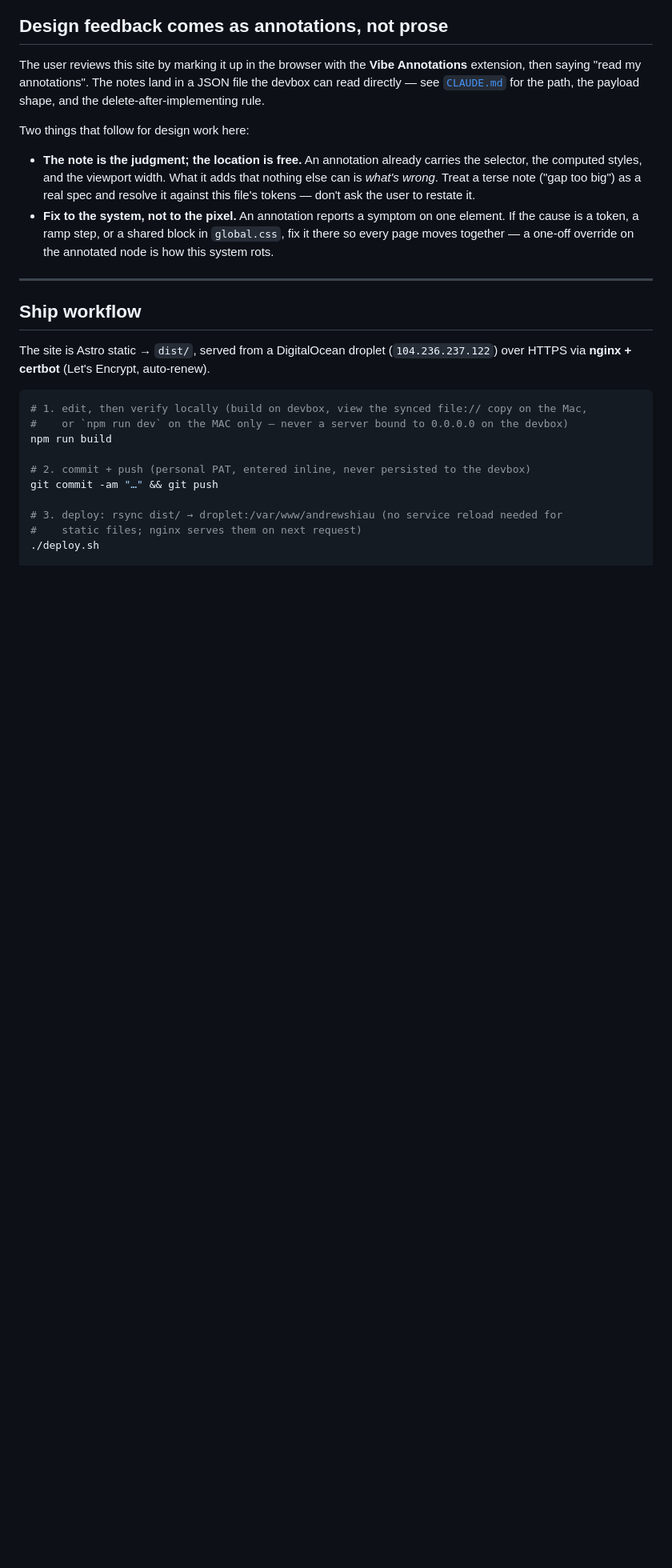
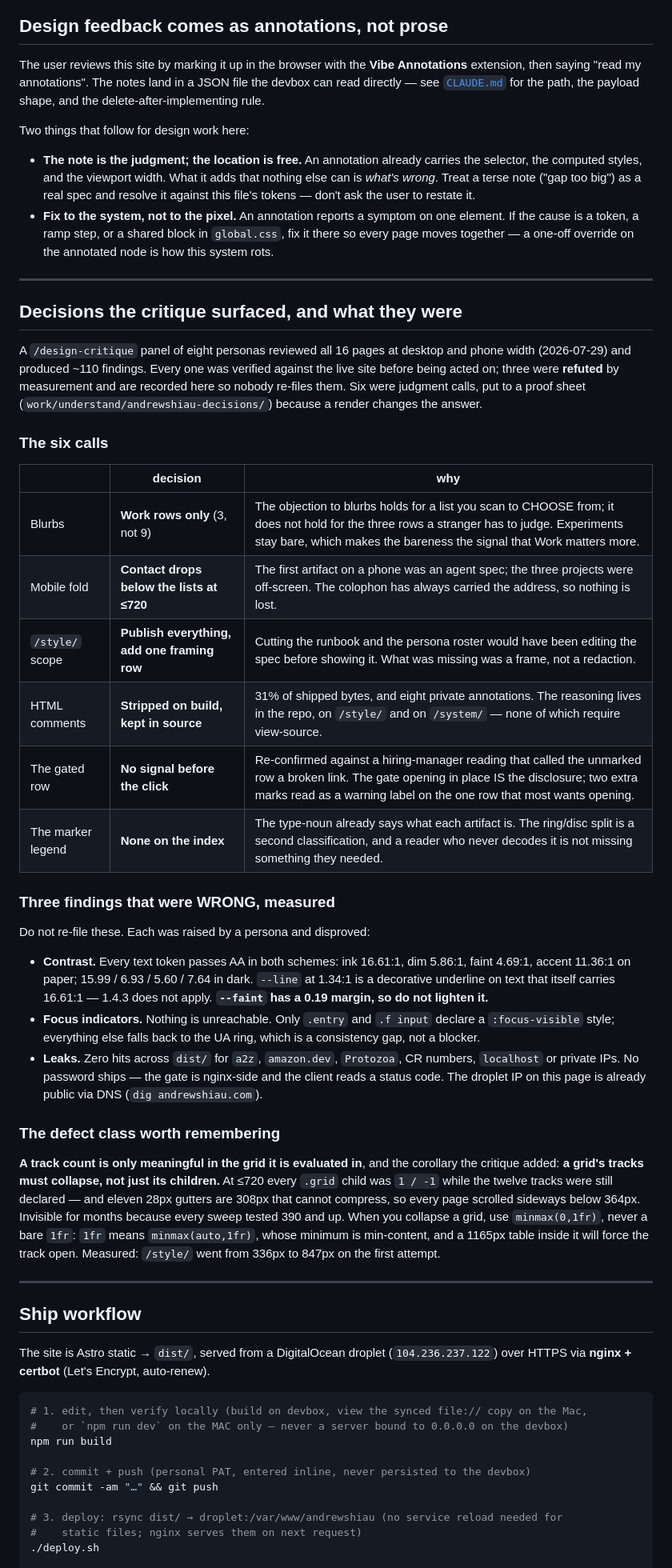
Before and after one commit to halfcadence/andrewshiau.com, a Markdown page: STYLE.md, the part around one of its changes. Shown at 80% size. GitHub-like rendering; blank space fills up the shorter version.

```diff
--- a/STYLE.md
+++ b/STYLE.md
@@ -997,6 +1003,53 @@ Two things that follow for design work here:
 
 ---
 
+## Decisions the critique surfaced, and what they were
+
+A `/design-critique` panel of eight personas reviewed all 16 pages at desktop and phone width
+(2026-07-29) and produced ~110 findings. Every one was verified against the live site before
+being acted on; three were **refuted** by measurement and are recorded here so nobody re-files
+them. Six were judgment calls, put to a proof sheet
+(`work/understand/andrewshiau-decisions/`) because a render changes the answer.
+
+### The six calls
+
+| | decision | why |
+|---|---|---|
+| Blurbs | **Work rows only** (3, not 9) | The objection to blurbs holds for a list you scan to CHOOSE from; it does not hold for the three rows a stranger has to judge. Experiments stay bare, which makes the bareness the signal that Work matters more. |
+| Mobile fold | **Contact drops below the lists at ≤720** | The first artifact on a phone was an agent spec; the three projects were off-screen. The colophon has always carried the address, so nothing is lost. |
+| `/style/` scope | **Publish everything, add one framing row** | Cutting the runbook and the persona roster would have been editing the spec before showing it. What was missing was a frame, not a redaction. |
+| HTML comments | **Stripped on build, kept in source** | 31% of shipped bytes, and eight private annotations. The reasoning lives in the repo, on `/style/` and on `/system/` — none of which require view-source. |
+| The gated row | **No signal before the click** | Re-confirmed against a hiring-manager reading that called the unmarked row a broken link. The gate opening in place IS the disclosure; two extra marks read as a warning label on the one row that most wants opening. |
+| The marker legend | **None on the index** | The type-noun already says what each artifact is. The ring/disc split is a second classification, and a reader who never decodes it is not missing something they needed. |
+
+### Three findings that were WRONG, measured
+
+Do not re-file these. Each was raised by a persona and disproved:
+
+- **Contrast.** Every text token passes AA in both schemes: ink 16.61:1, dim 5.86:1, faint
+  4.69:1, accent 11.36:1 on paper; 15.99 / 6.93 / 5.60 / 7.64 in dark. `--line` at 1.34:1 is a
+  decorative underline on text that itself carries 16.61:1 — 1.4.3 does not apply. **`--faint`
+  has a 0.19 margin, so do not lighten it.**
+- **Focus indicators.** Nothing is unreachable. Only `.entry` and `.f input` declare a
+  `:focus-visible` style; everything else falls back to the UA ring, which is a consistency gap,
+  not a blocker.
+- **Leaks.** Zero hits across `dist/` for `a2z`, `amazon.dev`, `Protozoa`, CR numbers,
+  `localhost` or private IPs. No password ships — the gate is nginx-side and the client reads a
+  status code. The droplet IP on this page is already public via DNS (`dig andrewshiau.com`).
+
+### The defect class worth remembering
+
+**A track count is only meaningful in the grid it is evaluated in**, and the corollary the
+critique added: **a grid's tracks must collapse, not just its children.** At ≤720 every `.grid`
+child was `1 / -1` while the twelve tracks were still declared — and eleven 28px gutters are
+308px that cannot compress, so every page scrolled sideways below 364px. Invisible for months
+because every sweep tested 390 and up.
+When you collapse a grid, use `minmax(0,1fr)`, never a bare `1fr`: `1fr` means
+`minmax(auto,1fr)`, whose minimum is min-content, and a 1165px table inside it will force the
+track open. Measured: `/style/` went from 336px to 847px on the first attempt.
+
+---
+
 ## Ship workflow
 
 The site is Astro static → `dist/`, served from a DigitalOcean droplet
```
Also changed, not shown: other parts of STYLE.md (+17 -11 lines).
